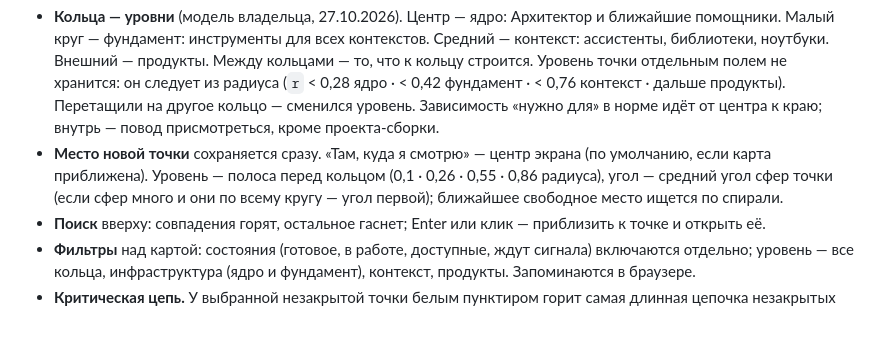
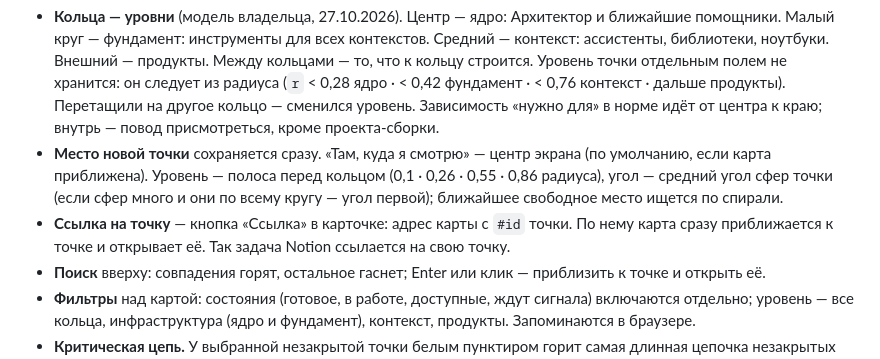
Before and after one commit to Dem-i-urge/sinapsy, a Markdown page: README.md, the part around one of its changes. Drawn GitHub-style; blank space fills up the shorter version.

Commit message:
sinapsy v0.11-draft: ссылка на точку (#id)

```diff
--- a/README.md
+++ b/README.md
@@ -23,6 +23,7 @@ v0.3 рисовала все незакрытые задачи и проекты
 
 - **Кольца — уровни** (модель владельца, 27.10.2026). Центр — ядро: Архитектор и ближайшие помощники. Малый круг — фундамент: инструменты для всех контекстов. Средний — контекст: ассистенты, библиотеки, ноутбуки. Внешний — продукты. Между кольцами — то, что к кольцу строится. Уровень точки отдельным полем не хранится: он следует из радиуса (`r` < 0,28 ядро · < 0,42 фундамент · < 0,76 контекст · дальше продукты). Перетащили на другое кольцо — сменился уровень. Зависимость «нужно для» в норме идёт от центра к краю; внутрь — повод присмотреться, кроме проекта-сборки.
 - **Место новой точки** сохраняется сразу. «Там, куда я смотрю» — центр экрана (по умолчанию, если карта приближена). Уровень — полоса перед кольцом (0,1 · 0,26 · 0,55 · 0,86 радиуса), угол — средний угол сфер точки (если сфер много и они по всему кругу — угол первой); ближайшее свободное место ищется по спирали.
+- **Ссылка на точку** — кнопка «Ссылка» в карточке: адрес карты с `#id` точки. По нему карта сразу приближается к точке и открывает её. Так задача Notion ссылается на свою точку.
 - **Поиск** вверху: совпадения горят, остальное гаснет; Enter или клик — приблизить к точке и открыть её.
 - **Фильтры** над картой: состояния (готовое, в работе, доступные, ждут сигнала) включаются отдельно; уровень — все кольца, инфраструктура (ядро и фундамент), контекст, продукты. Запоминаются в браузере.
 - **Критическая цепь.** У выбранной незакрытой точки белым пунктиром горит самая длинная цепочка незакрытых шагов до неё и после — до дальней цели; список — в карточке. Считается по числу шагов: длительностей у точек нет.
```
Also changed, not shown: other parts of README.md (+1 -1 lines).
